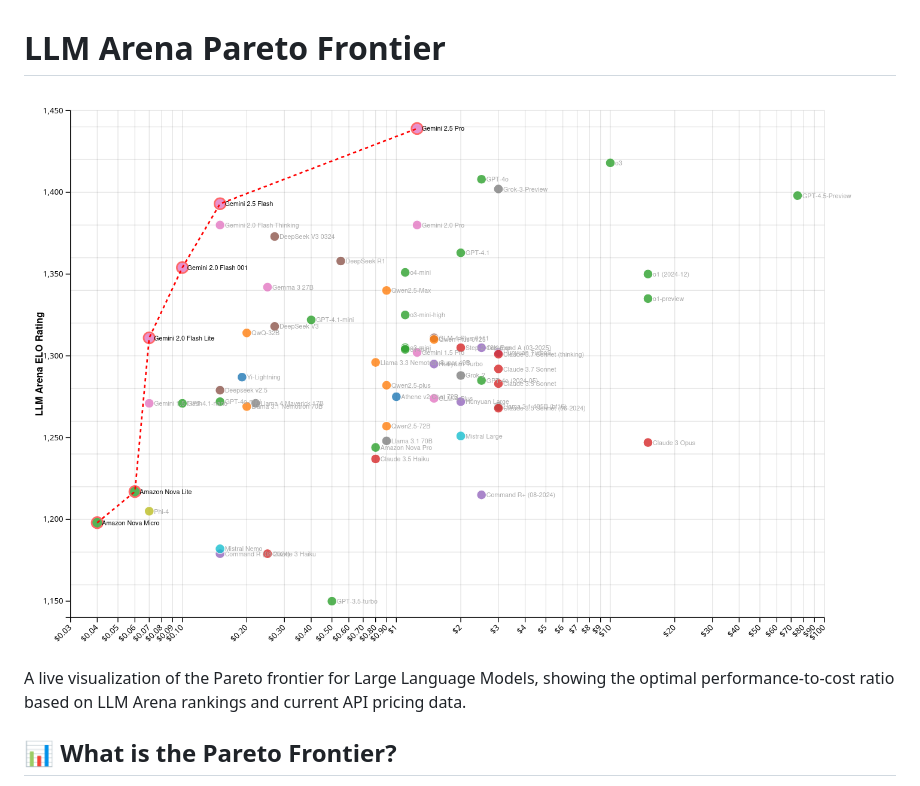
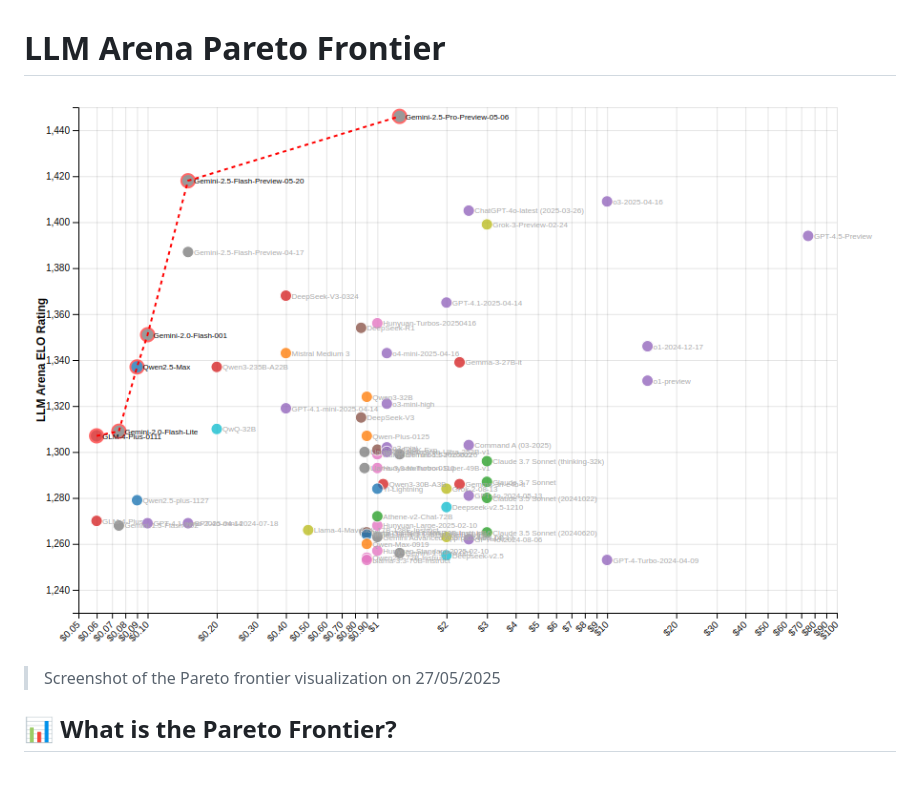
Before and after one commit to Paraplouis/llm-pareto-frontier, a Markdown page: README.md, the part around the change printed below. Drawn GitHub-style; pictures changed too: screenshot.png.

```diff
--- a/README.md
+++ b/README.md
@@ -1,8 +1,7 @@
 # LLM Arena Pareto Frontier
 
 ![llm-pareto-frontier](/screenshot.png)
-
-A live visualization of the Pareto frontier for Large Language Models, showing the optimal performance-to-cost ratio based on LLM Arena rankings and current API pricing data.
+> Screenshot of the Pareto frontier visualization on 27/05/2025
 
 ## 📊 What is the Pareto Frontier?
 
```
Also changed, not shown: other parts of README.md (+12 -26 lines).
